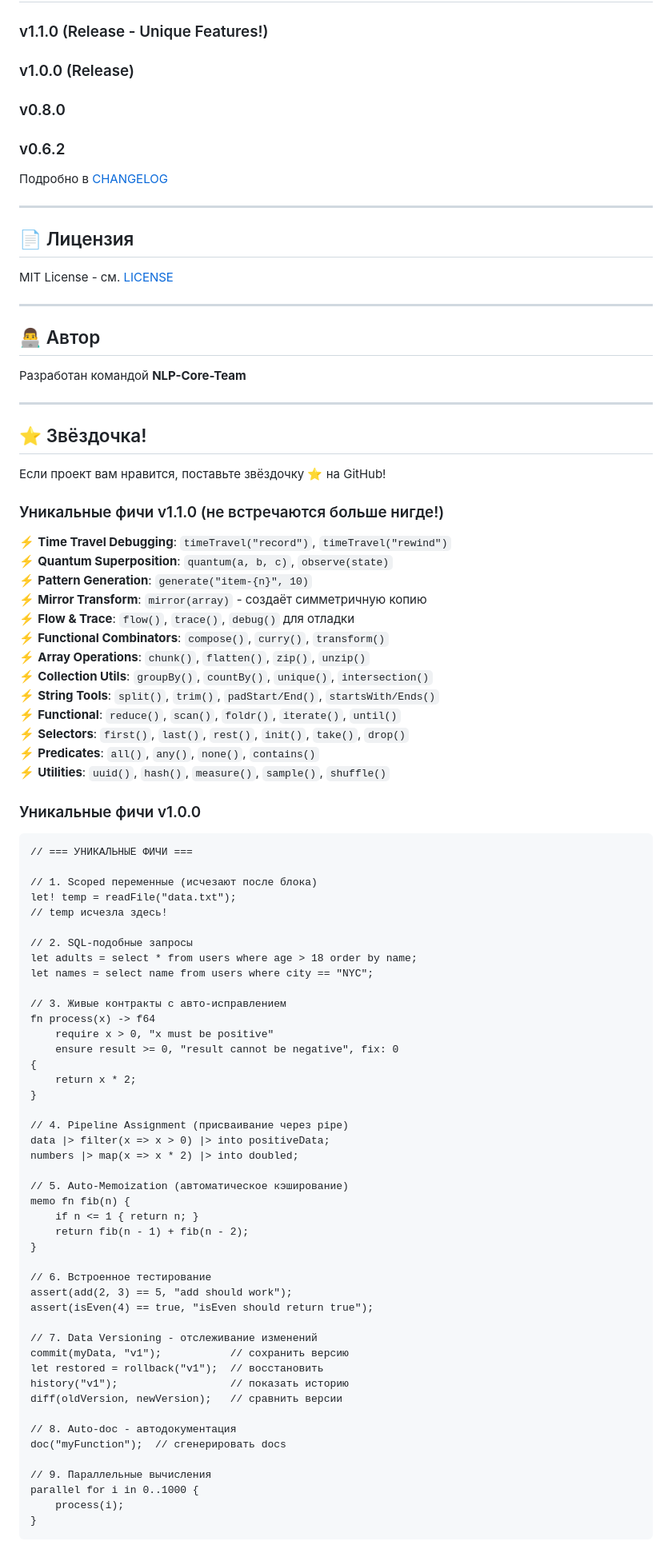
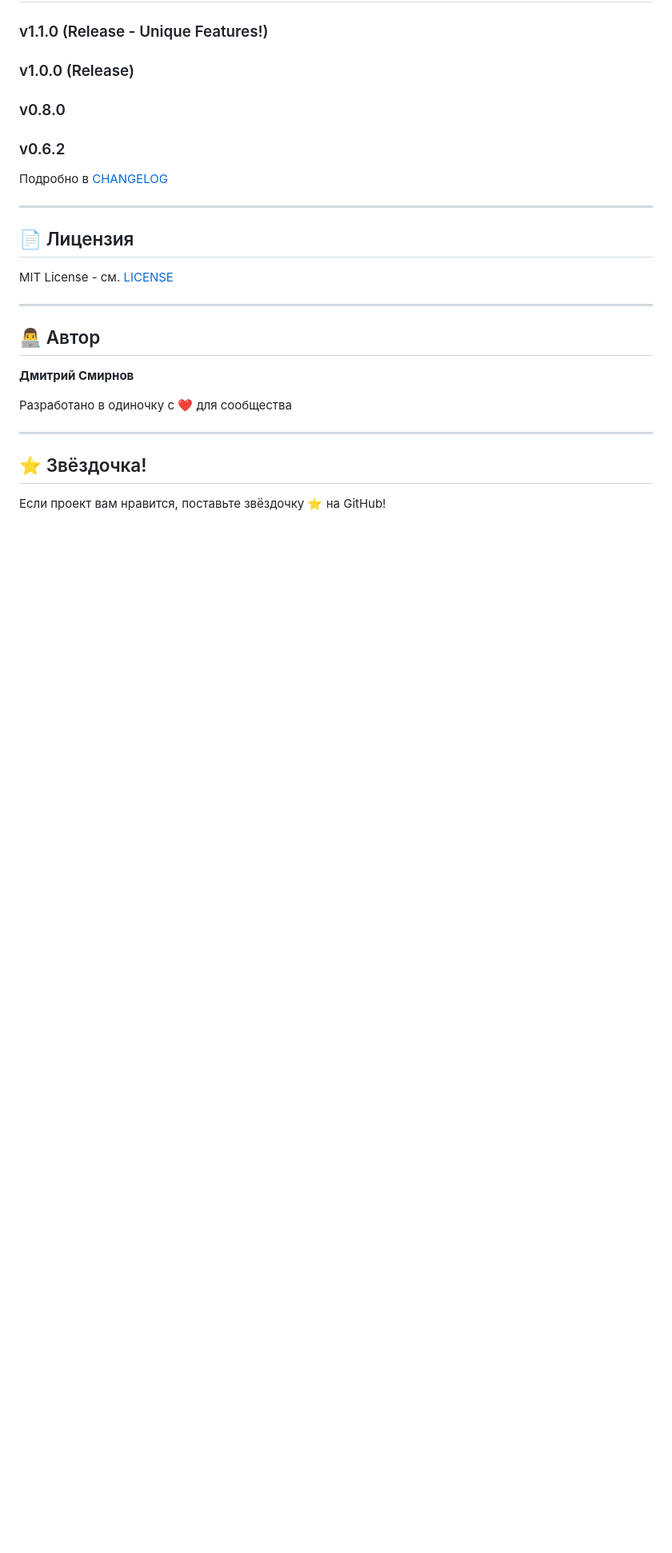
Before and after one commit to ainsonet/smirnovlang, a Markdown page: README.md, the part around one of its changes. Shown at 80% size. Rendered like a GitHub page; blank space fills up the shorter version.

Commit message:
docs: fix author (Дмитрий Смирнов) and add logo

````diff
--- a/README.md
+++ b/README.md
@@ -306,77 +308,12 @@ MIT License - см. [LICENSE](LICENSE)
 
 ## 👨‍💻 Автор
 
-Разработан командой **NLP-Core-Team**
+**Дмитрий Смирнов**
+
+Разработано в одиночку с ❤️ для сообщества
 
 ---
 
 ## ⭐ Звёздочка!
 
 Если проект вам нравится, поставьте звёздочку ⭐ на GitHub!
-
-### Уникальные фичи v1.1.0 (не встречаются больше нигде!)
-
-⚡ **Time Travel Debugging**: `timeTravel("record")`, `timeTravel("rewind")`
-⚡ **Quantum Superposition**: `quantum(a, b, c)`, `observe(state)`
-⚡ **Pattern Generation**: `generate("item-{n}", 10)`
-⚡ **Mirror Transform**: `mirror(array)` - создаёт симметричную копию
-⚡ **Flow & Trace**: `flow()`, `trace()`, `debug()` для отладки
-⚡ **Functional Combinators**: `compose()`, `curry()`, `transform()`
-⚡ **Array Operations**: `chunk()`, `flatten()`, `zip()`, `unzip()`
-⚡ **Collection Utils**: `groupBy()`, `countBy()`, `unique()`, `intersection()`
-⚡ **String Tools**: `split()`, `trim()`, `padStart/End()`, `startsWith/Ends()`
-⚡ **Functional**: `reduce()`, `scan()`, `foldr()`, `iterate()`, `until()`
-⚡ **Selectors**: `first()`, `last()`, `rest()`, `init()`, `take()`, `drop()`
-⚡ **Predicates**: `all()`, `any()`, `none()`, `contains()`
-⚡ **Utilities**: `uuid()`, `hash()`, `measure()`, `sample()`, `shuffle()`
-
-### Уникальные фичи v1.0.0
-
-```smirnov
-// === УНИКАЛЬНЫЕ ФИЧИ ===
-
-// 1. Scoped переменные (исчезают после блока)
-let! temp = readFile("data.txt");
-// temp исчезла здесь!
-
-// 2. SQL-подобные запросы
-let adults = select * from users where age > 18 order by name;
-let names = select name from users where city == "NYC";
-
-// 3. Живые контракты с авто-исправлением
-fn process(x) -> f64
-    require x > 0, "x must be positive"
-    ensure result >= 0, "result cannot be negative", fix: 0
-{
-    return x * 2;
-}
-
-// 4. Pipeline Assignment (присваивание через pipe)
-data |> filter(x => x > 0) |> into positiveData;
-numbers |> map(x => x * 2) |> into doubled;
-
-// 5. Auto-Memoization (автоматическое кэширование)
-memo fn fib(n) {
-    if n <= 1 { return n; }
-    return fib(n - 1) + fib(n - 2);
-}
-
-// 6. Встроенное тестирование
-assert(add(2, 3) == 5, "add should work");
-assert(isEven(4) == true, "isEven should return true");
-
-// 7. Data Versioning - отслеживание изменений
-commit(myData, "v1");           // сохранить версию
-let restored = rollback("v1");  // восстановить
-history("v1");                  // показать историю
-diff(oldVersion, newVersion);   // сравнить версии
-
-// 8. Auto-doc - автодокументация
-doc("myFunction");  // сгенерировать docs
-
-// 9. Параллельные вычисления
-parallel for i in 0..1000 {
-    process(i);
-}
-```
-
````
Also changed, not shown: other parts of README.md (+4 -83 lines).
